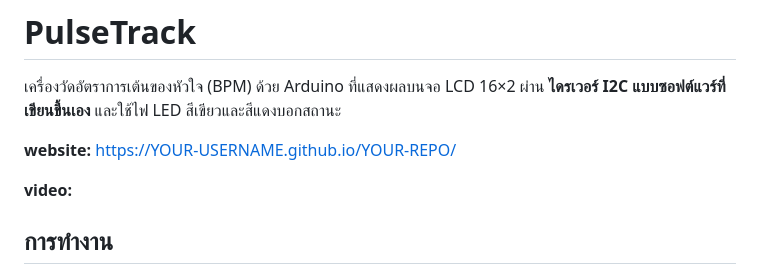
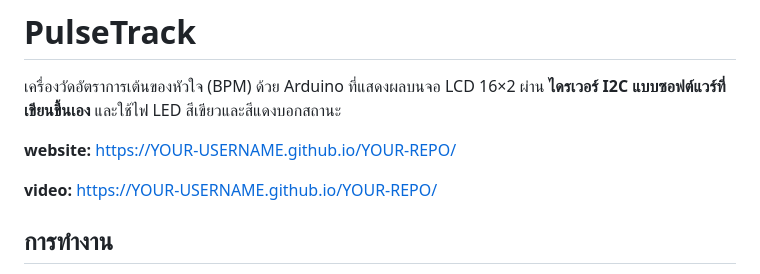
Before and after one commit to Tian2321/PulseTrack, a Markdown page: README.md, the part around the change. Rendered like a GitHub page.

Commit message:
Update README.md
youtube link

```diff
--- a/README.md
+++ b/README.md
@@ -4,7 +4,7 @@
 
 **website:** [https://YOUR-USERNAME.github.io/YOUR-REPO/](https://68070020-chatrapee.github.io/pulsetrack.github.io/)
 
-**video:**
+**video:** [https://YOUR-USERNAME.github.io/YOUR-REPO/](https://youtu.be/9z8b5hjCqWg)
 
 ## การทำงาน
 
```
